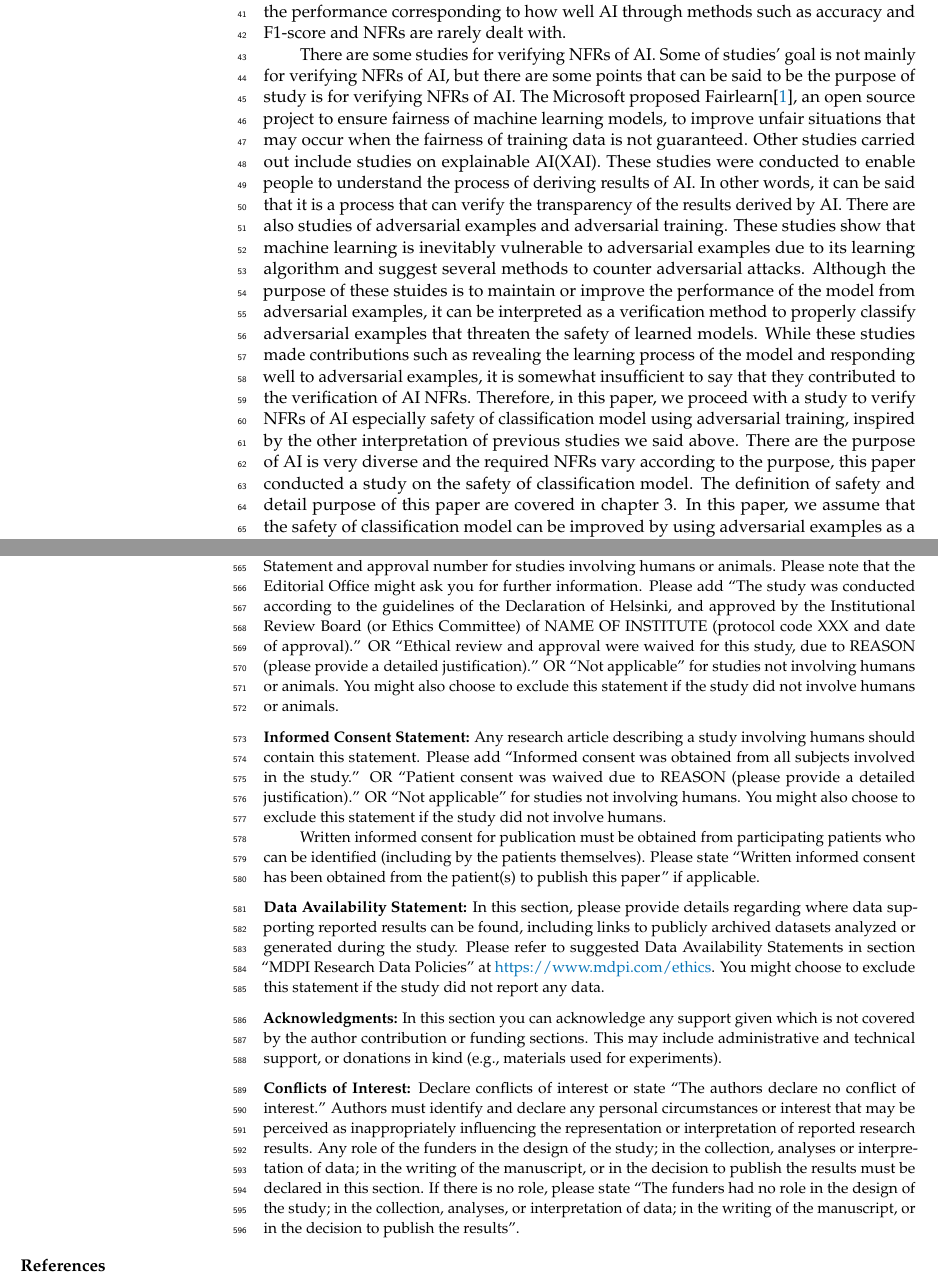
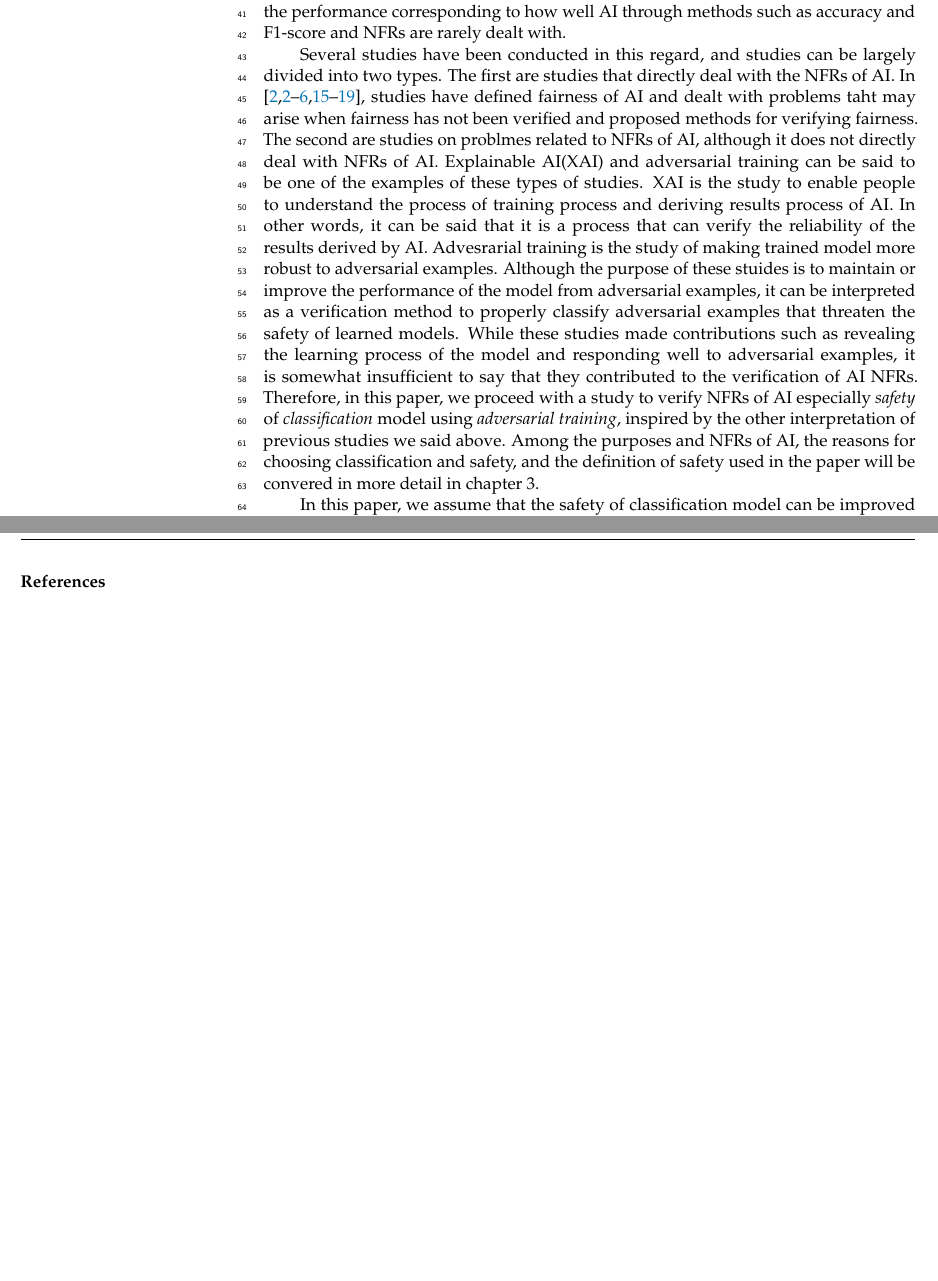
Before and after one commit to JongdaeHan/paper_symmetry, a LaTeX paper (body.tex): two parts of pages 2 and 18 of 19, joined at a grey line, cut so that both start at the same text, the shorter picture padded with empty space. Compiled offline with pdfLaTeX.

Commit message:
Related works 관련 내용 수정
Introduction의 related 관련 내용 수정
Related work의 section 이름 수정

```diff
--- a/body.tex
+++ b/body.tex
@@ -162,21 +162,23 @@ In AI, verification of NFRs is important especially in the areas that can have a
 If NFRs such as safety, security, and transparency are not guaranteed, not only fatal human problems but also other problems such as legal problems about liability may arise.
 Nevertheless, the quality assessment of AI is mainly done only on the performance corresponding to how well AI through methods such as accuracy and F1-score and NFRs are rarely dealt with.
 
-% TODO :: Related works 정리 후 수정 예정(이 문단 전체)
-% 주요 내용 : 학습 데이터 공정성을 통해 개선하려는 연구들이 진행되었음. 다른 방법(xai, adversarial training)을 통해 AI의 성능을 개선하려는 연구들이 있었는데, 이러한 연구들에서 비기능적 요구사항 검증 방법에 대한 실마리를 잡을 수 있다.
-There are some studies for verifying NFRs of AI. Some of studies' goal is not mainly for verifying NFRs of AI, but there are some points that can be said to be the purpose of study is for verifying NFRs of AI.
-The Microsoft proposed Fairlearn\cite{fairness-microsoft}, an open source project to ensure fairness of machine learning models, to improve unfair situations that may occur when the fairness of training data is not guaranteed.
-Other studies carried out include studies on explainable AI(XAI). These studies were conducted to enable people to understand the process of deriving results of AI.
-In other words, it can be said that it is a process that can verify the transparency of the results derived by AI.
-There are also studies of adversarial examples and adversarial training.
-These studies show that machine learning is inevitably vulnerable to adversarial examples due to its learning algorithm and suggest several methods to counter adversarial attacks.
+Several studies have been conducted in this regard, and studies can be largely divided into two types.
+The first are studies that directly deal with the NFRs of AI.
+In \cite{fairness-dwork, fairness-dwork, fairness-feldman, fairness-tramer, fairness-zhang, fairness-zemel, security-mei, security-mei2, security-barreno, safety-amodei, transparency-yosinski}, studies have defined fairness of AI and dealt with problems taht may arise when fairness has not been verified and proposed methods for verifying fairness.
+% security 연구들에서는
+% reliability 연구들에서는
+% safety 연구들에서는
+The second are studies on problmes related to NFRs of AI, although it does not directly deal with NFRs of AI.
+Explainable AI(XAI) and adversarial training can be said to be one of the examples of these types of studies.
+XAI is the study to enable people to understand the process of training process and deriving results process of AI. % xai 제외 대상
+In other words, it can be said that it is a process that can verify the reliability of the results derived by AI.
+Advesrarial training is the study of making trained model more robust to adversarial examples.
 Although the purpose of these stuides is to maintain or improve the performance of the model from adversarial examples, it can be interpreted as a verification method to properly classify adversarial examples that threaten the safety of learned models.
 While these studies made contributions such as revealing the learning process of the model and responding well to adversarial examples, it is somewhat insufficient to say that they contributed to the verification of AI NFRs.
-Therefore, in this paper, we proceed with a study to verify NFRs of AI especially safety of classification model using adversarial training, inspired by the other interpretation of previous studies we said above.
-% 특히 적대적 학습을 통한 적대적 예시에 대한 robust한 결과를 얻어낼 수 있다는 점으로부터, 소프트웨어의 안전성 검증과 연관을 지을 수 있을 것이라고 생각하였다.
-% 이를 확인하기 위해 논문에서는 분류 모델과 이에 대한 자세한 내용은 3장에 대해서 다룬다.
-There are the purpose of AI is very diverse and the required NFRs vary according to the purpose, this paper conducted a study on the safety of classification model. The definition of safety and detail purpose of this paper are covered in chapter 3.
-In this paper, we assume that the safety of classification model can be improved by using adversarial examples as a part of data for learning(adversarial training).
+Therefore, in this paper, we proceed with a study to verify NFRs of AI especially \textit{safety} of \textit{classification} model using \textit{adversarial training}, inspired by the other interpretation of previous studies we said above.
+Among the purposes and NFRs of AI, the reasons for choosing classification and safety, and the definition of safety used in the paper will be convered in more detail in chapter 3.
+
+In this paper, we assume that the safety of classification model can be improved by using adversarial examples as a part of data for training(adversarial training).
 For proving this, we set up the following research questions(RQ).
 
 \begin{description}
@@ -682,17 +690,17 @@ In addition, we are going to conduct research on how NFRs other than AI and safe
 
 \funding{``This research received no external funding''}
 
-\institutionalreview{In this section, please add the Institutional Review Board Statement and approval number for studies involving humans or animals. Please note that the Editorial Office might ask you for further information. Please add ``The study was conducted according to the guidelines of the Declaration of Helsinki, and approved by the Institutional Review Board (or Ethics Committee) of NAME OF INSTITUTE (protocol code XXX and date of approval).'' OR ``Ethical review and approval were waived for this study, due to REASON (please provide a detailed justification).'' OR ``Not applicable'' for studies not involving humans or animals. You might also choose to exclude this statement if the study did not involve humans or animals.}
+% \institutionalreview{In this section, please add the Institutional Review Board Statement and approval number for studies involving humans or animals. Please note that the Editorial Office might ask you for further information. Please add ``The study was conducted according to the guidelines of the Declaration of Helsinki, and approved by the Institutional Review Board (or Ethics Committee) of NAME OF INSTITUTE (protocol code XXX and date of approval).'' OR ``Ethical review and approval were waived for this study, due to REASON (please provide a detailed justification).'' OR ``Not applicable'' for studies not involving humans or animals. You might also choose to exclude this statement if the study did not involve humans or animals.}
 
-\informedconsent{Any research article describing a study involving humans should contain this statement. Please add ``Informed consent was obtained from all subjects involved in the study.'' OR ``Patient consent was waived due to REASON (please provide a detailed justification).'' OR ``Not applicable'' for studies not involving humans. You might also choose to exclude this statement if the study did not involve humans.
+% \informedconsent{Any research article describing a study involving humans should contain this statement. Please add ``Informed consent was obtained from all subjects involved in the study.'' OR ``Patient consent was waived due to REASON (please provide a detailed justification).'' OR ``Not applicable'' for studies not involving humans. You might also choose to exclude this statement if the study did not involve humans.
 
-Written informed consent for publication must be obtained from participating patients who can be identified (including by the patients themselves). Please state ``Written informed consent has been obtained from the patient(s) to publish this paper'' if applicable.}
+% Written informed consent for publication must be obtained from participating patients who can be identified (including by the patients themselves). Please state ``Written informed consent has been obtained from the patient(s) to publish this paper'' if applicable.}
 
-\dataavailability{In this section, please provide details regarding where data supporting reported results can be found, including links to publicly archived datasets analyzed or generated during the study. Please refer to suggested Data Availability Statements in section ``MDPI Research Data Policies'' at \url{https://www.mdpi.com/ethics}. You might choose to exclude this statement if the study did not report any data.}
+% \dataavailability{In this section, please provide details regarding where data supporting reported results can be found, including links to publicly archived datasets analyzed or generated during the study. Please refer to suggested Data Availability Statements in section ``MDPI Research Data Policies'' at \url{https://www.mdpi.com/ethics}. You might choose to exclude this statement if the study did not report any data.}
 
-\acknowledgments{In this section you can acknowledge any support given which is not covered by the author contribution or funding sections. This may include administrative and technical support, or donations in kind (e.g., materials used for experiments).}
+% \acknowledgments{In this section you can acknowledge any support given which is not covered by the author contribution or funding sections. This may include administrative and technical support, or donations in kind (e.g., materials used for experiments).}
 
-\conflictsofinterest{Declare conflicts of interest or state ``The authors declare no conflict of interest.'' Authors must identify and declare any personal circumstances or interest that may be perceived as inappropriately influencing the representation or interpretation of reported research results. Any role of the funders in the design of the study; in the collection, analyses or interpretation of data; in the writing of the manuscript, or in the decision to publish the results must be declared in this section. If there is no role, please state ``The funders had no role in the design of the study; in the collection, analyses, or interpretation of data; in the writing of the manuscript, or in the decision to publish the~results''.}
+% \conflictsofinterest{Declare conflicts of interest or state ``The authors declare no conflict of interest.'' Authors must identify and declare any personal circumstances or interest that may be perceived as inappropriately influencing the representation or interpretation of reported research results. Any role of the funders in the design of the study; in the collection, analyses or interpretation of data; in the writing of the manuscript, or in the decision to publish the results must be declared in this section. If there is no role, please state ``The funders had no role in the design of the study; in the collection, analyses, or interpretation of data; in the writing of the manuscript, or in the decision to publish the~results''.}
 
 %%%%%%%%%%%%%%%%%%%%%%%%%%%%%%%%%%%%%%%%%%
 %% Only for journal Encyclopedia
```
Also changed, not shown: body.tex (14 more changed lines).
